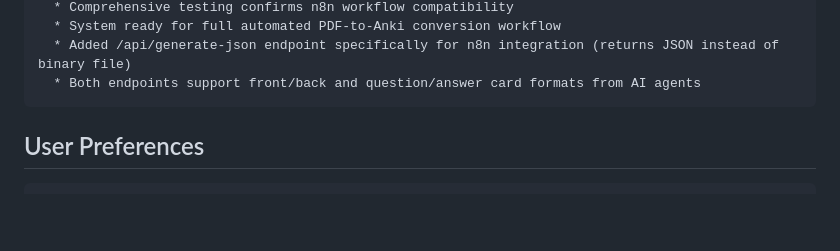
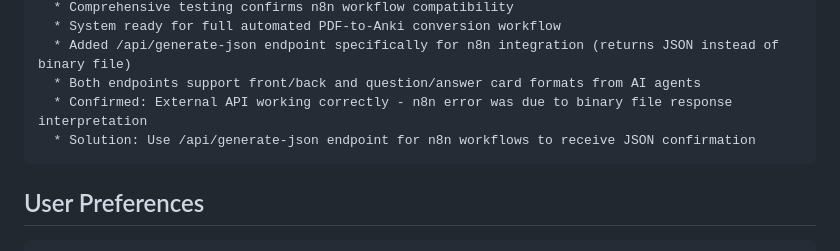
Before and after one commit to hazihazboy123/replit-app, a Markdown page: replit.md, the part around the change. Rendered like a GitHub page; blank space fills up the shorter version.

Commit message:
Explain how to fix problems with automated workflows and confirm functionality
Clarifies n8n integration by specifying use of /api/generate-json endpoint for JSON responses, resolving binary interpretation errors.

Replit-Commit-Author: Agent
Replit-Commit-Session-Id: 5e85c223-502a-4ecb-ad4c-2e1de241e6c4
Replit-Commit-Screenshot-Url: https://storage.googleapis.com/screenshot-production-us-central1/f2748f85-a2dc-4eb2-a03d-6736cb3a1d9b/4c9f6bf6-b553-4b49-a757-1117328099e1.jpg

````diff
--- a/replit.md
+++ b/replit.md
@@ -165,6 +165,8 @@ Changelog:
   * System ready for full automated PDF-to-Anki conversion workflow
   * Added /api/generate-json endpoint specifically for n8n integration (returns JSON instead of binary file)
   * Both endpoints support front/back and question/answer card formats from AI agents
+  * Confirmed: External API working correctly - n8n error was due to binary file response interpretation
+  * Solution: Use /api/generate-json endpoint for n8n workflows to receive JSON confirmation
 ```
 
 ## User Preferences
````
